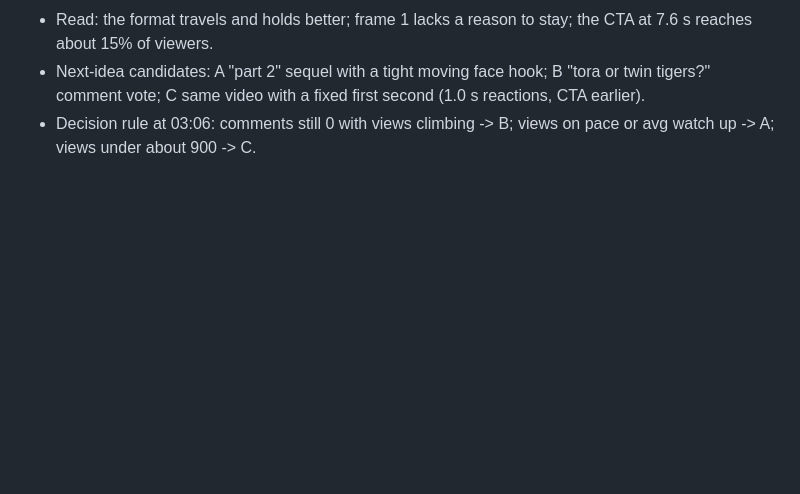
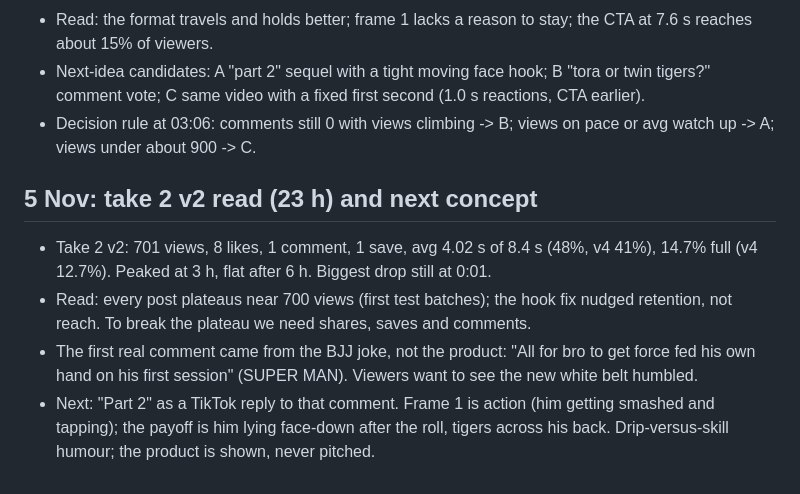
Before and after one commit to NH1221/shizen, a Markdown page: pipeline/PLAYBOOK.md, the part around the change. Rendered like a GitHub page; blank space fills up the shorter version.

Commit message:
Playbook: take 2 read and the reply-to-comment part 2 concept
Co-Authored-By: Claude Opus 5.5 <noreply@anthropic.com>
Claude-Session: https://claude.ai/code/session_01C8oDUZKpMHSf3tRwyiArxK

```diff
--- a/pipeline/PLAYBOOK.md
+++ b/pipeline/PLAYBOOK.md
@@ -64,3 +64,9 @@ Goal: 5+ people comment "<number> waitlist" or sign up at waitlister.me/p/shizen
 - Read: the format travels and holds better; frame 1 lacks a reason to stay; the CTA at 7.6 s reaches about 15% of viewers.
 - Next-idea candidates: A "part 2" sequel with a tight moving face hook; B "tora or twin tigers?" comment vote; C same video with a fixed first second (1.0 s reactions, CTA earlier).
 - Decision rule at 03:06: comments still 0 with views climbing -> B; views on pace or avg watch up -> A; views under about 900 -> C.
+
+## 5 Nov: take 2 v2 read (23 h) and next concept
+- Take 2 v2: 701 views, 8 likes, 1 comment, 1 save, avg 4.02 s of 8.4 s (48%, v4 41%), 14.7% full (v4 12.7%). Peaked at 3 h, flat after 6 h. Biggest drop still at 0:01.
+- Read: every post plateaus near 700 views (first test batches); the hook fix nudged retention, not reach. To break the plateau we need shares, saves and comments.
+- The first real comment came from the BJJ joke, not the product: "All for bro to get force fed his own hand on his first session" (SUPER MAN). Viewers want to see the new white belt humbled.
+- Next: "Part 2" as a TikTok reply to that comment. Frame 1 is action (him getting smashed and tapping); the payoff is him lying face-down after the roll, tigers across his back. Drip-versus-skill humour; the product is shown, never pitched.
```
